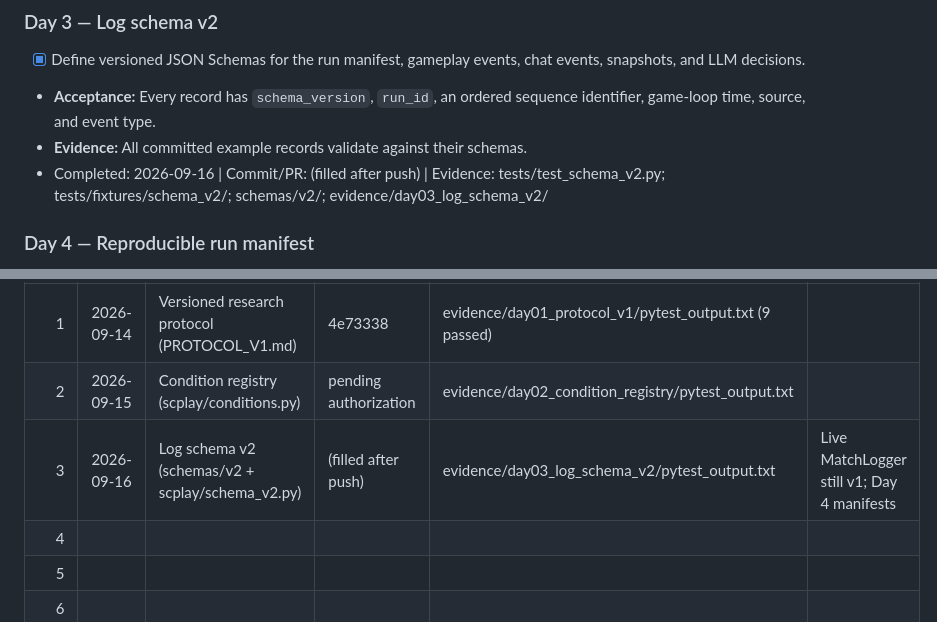
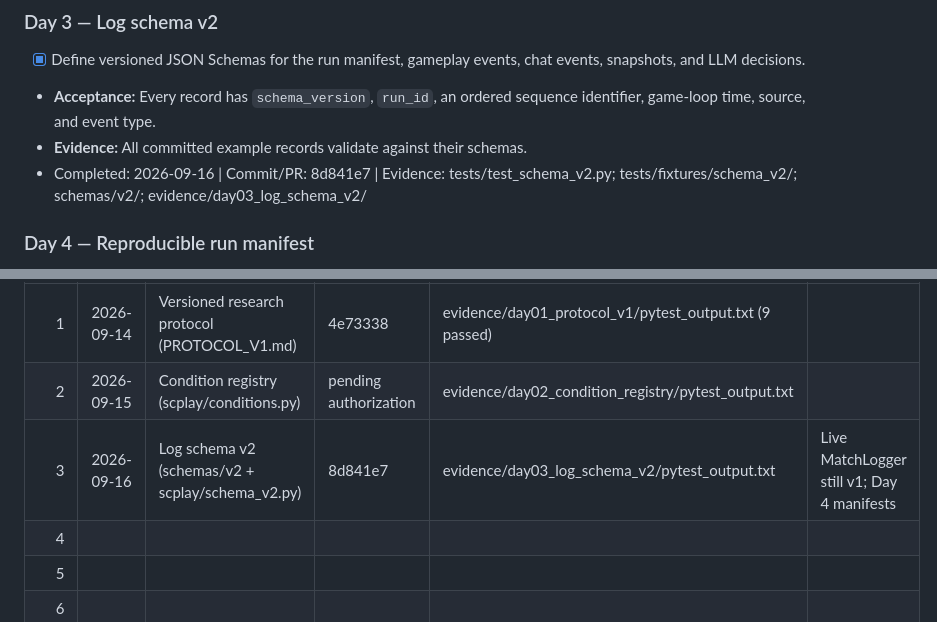
Before and after one commit to EdwinKestler/scplay-grok-bot, a Markdown page: docs/RESEARCH_WORK_TODO.md, 2 parts joined by grey strips. Drawn GitHub-style.

Commit message:
Record Day 3 commit SHA in the research progress log.

```diff
--- a/docs/RESEARCH_WORK_TODO.md
+++ b/docs/RESEARCH_WORK_TODO.md
@@ -50,7 +50,7 @@ If the planned item is blocked, close another ready feature from the same milest
 - [x] Define versioned JSON Schemas for the run manifest, gameplay events, chat events, snapshots, and LLM decisions.
 - **Acceptance:** Every record has `schema_version`, `run_id`, an ordered sequence identifier, game-loop time, source, and event type.
 - **Evidence:** All committed example records validate against their schemas.
-- Completed: 2026-09-16 | Commit/PR: (filled after push) | Evidence: tests/test_schema_v2.py; tests/fixtures/schema_v2/; schemas/v2/; evidence/day03_log_schema_v2/
+- Completed: 2026-09-16 | Commit/PR: 8d841e7 | Evidence: tests/test_schema_v2.py; tests/fixtures/schema_v2/; schemas/v2/; evidence/day03_log_schema_v2/
 
 ### Day 4 — Reproducible run manifest
 
@@ -254,7 +254,7 @@ Human sessions should be a separate, counterbalanced UX study focused on workloa
 |---:|---|---|---|---|---|
 | 1 | 2026-09-14 | Versioned research protocol (PROTOCOL_V1.md) | 4e73338 | evidence/day01_protocol_v1/pytest_output.txt (9 passed) | |
 | 2 | 2026-09-15 | Condition registry (scplay/conditions.py) | pending authorization | evidence/day02_condition_registry/pytest_output.txt | |
-| 3 | 2026-09-16 | Log schema v2 (schemas/v2 + scplay/schema_v2.py) | (filled after push) | evidence/day03_log_schema_v2/pytest_output.txt | Live MatchLogger still v1; Day 4 manifests |
+| 3 | 2026-09-16 | Log schema v2 (schemas/v2 + scplay/schema_v2.py) | 8d841e7 | evidence/day03_log_schema_v2/pytest_output.txt | Live MatchLogger still v1; Day 4 manifests |
 | 4 | | | | | |
 | 5 | | | | | |
 | 6 | | | | | |
```
